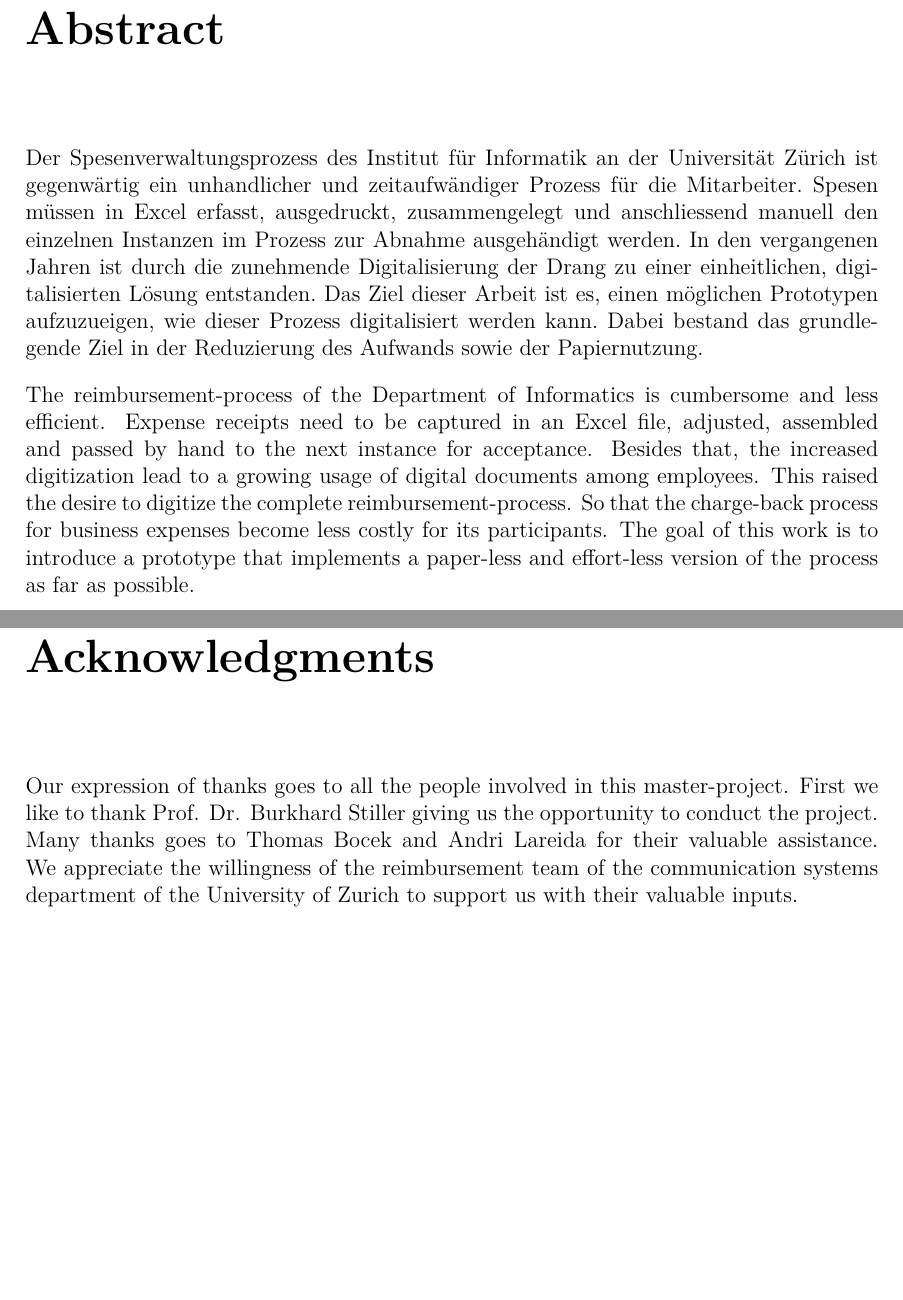
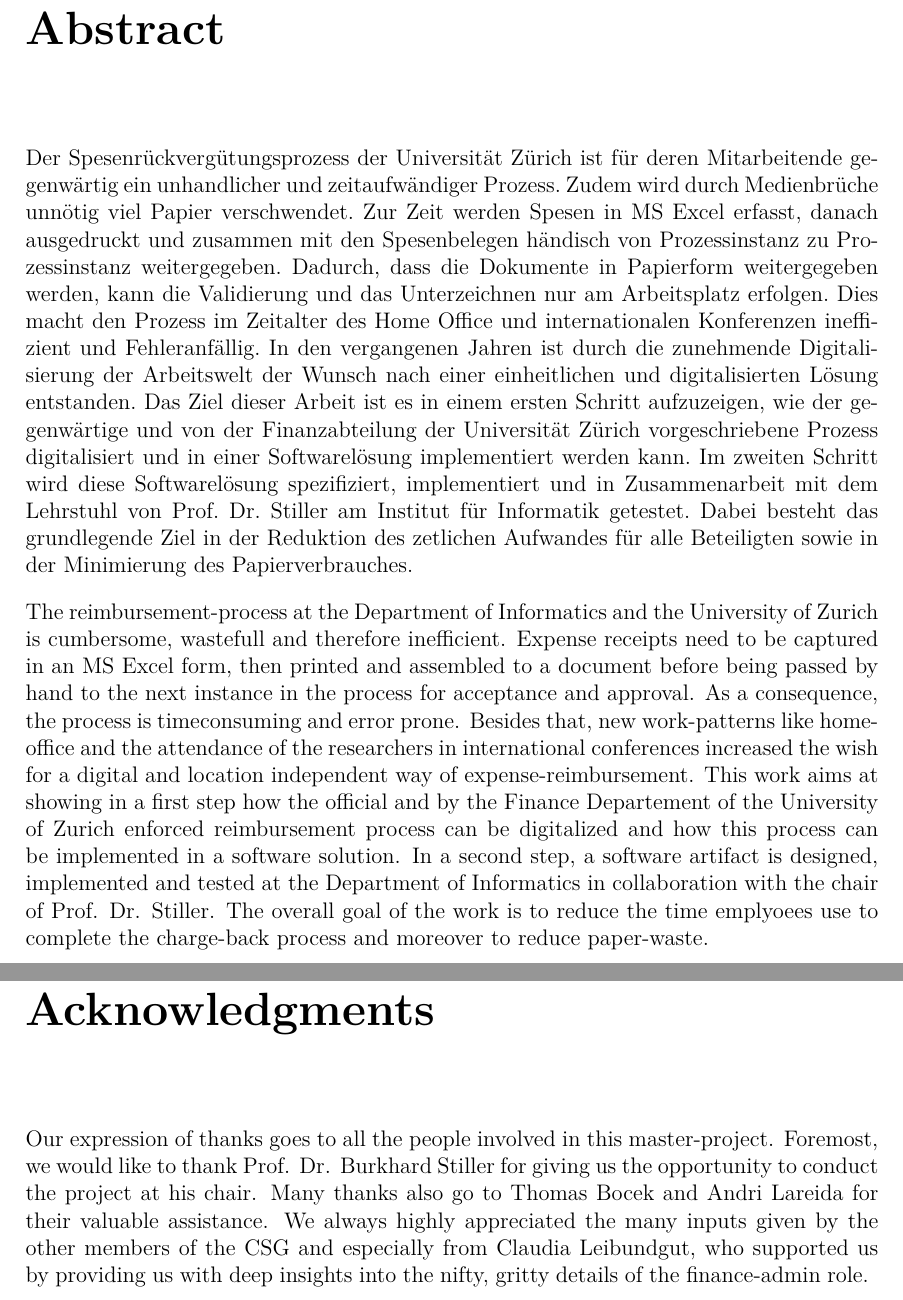
Before and after one commit to Communication-Systems-Group/reimbursement-documentation, a LaTeX thesis (thesis.tex, which reads content/abstract.tex, content/acknowledgments.tex): two parts of pages 3 and 5 of 45, joined at a grey line, cut so that both start at the same text, the shorter picture padded with empty space. Compiled offline with pdfLaTeX.

Commit message:
edited abstract and acknowledgements

```diff
--- a/content/abstract.tex
+++ b/content/abstract.tex
@@ -3,8 +3,8 @@
 
 \selectlanguage{german}
 
-Der Spesenverwaltungsprozess des Institut für Informatik an der Universität Zürich ist gegenwärtig ein unhandlicher und zeitaufwändiger Prozess für die Mitarbeiter. Spesen müssen in Excel erfasst, ausgedruckt, zusammengelegt und anschliessend manuell den einzelnen Instanzen im Prozess zur Abnahme ausgehändigt werden. In den vergangenen Jahren ist durch die zunehmende Digitalisierung der Drang zu einer einheitlichen, digitalisierten Lösung entstanden. Das Ziel dieser Arbeit ist es, einen möglichen Prototypen aufzuzueigen, wie dieser Prozess digitalisiert werden kann. Dabei bestand das grundlegende Ziel in der Reduzierung des Aufwands sowie der Papiernutzung.
+Der Spesenrückvergütungsprozess der Universität Zürich ist für deren Mitarbeitende gegenwärtig ein unhandlicher und zeitaufwändiger Prozess. Zudem wird durch Medienbrüche unnötig viel Papier verschwendet. Zur Zeit werden Spesen in MS Excel erfasst, danach ausgedruckt und zusammen mit den Spesenbelegen händisch von Prozessinstanz zu Prozessinstanz weitergegeben. Dadurch, dass die Dokumente in Papierform weitergegeben werden, kann die Validierung und das Unterzeichnen nur am Arbeitsplatz erfolgen. Dies macht den Prozess im Zeitalter des Home Office und internationalen Konferenzen ineffizient und Fehleranfällig. In den vergangenen Jahren ist durch die zunehmende Digitalisierung der Arbeitswelt der Wunsch nach einer einheitlichen und digitalisierten Lösung entstanden. Das Ziel dieser Arbeit ist es in einem ersten Schritt aufzuzeigen, wie der gegenwärtige und von der Finanzabteilung der Universität Zürich vorgeschriebene Prozess digitalisiert und in einer Softwarelösung implementiert werden kann. Im zweiten Schritt wird diese Softwarelösung spezifiziert, implementiert und in Zusammenarbeit mit dem Lehrstuhl von Prof. Dr. Stiller am Institut für Informatik getestet. Dabei besteht das grundlegende Ziel in der Reduktion des zetlichen Aufwandes für alle Beteiligten sowie in der Minimierung des Papierverbrauches.
 
 \selectlanguage{english}
 
-The reimbursement-process of the Department of Informatics is cumbersome and less efficient. Expense receipts need to be captured in an Excel file, adjusted, assembled and passed by hand to the next instance for acceptance. Besides that, the increased digitization lead to a growing usage of digital documents among employees. This raised the desire to digitize the complete reimbursement-process. So that the charge-back process for business expenses become less costly for its participants. The goal of this work is to introduce a prototype that implements a paper-less and effort-less version of the process as far as possible.
+The reimbursement-process at the Department of Informatics and the University of Zurich is cumbersome, wastefull and therefore inefficient. Expense receipts need to be captured in an MS Excel form, then printed and assembled to a document before being passed by hand to the next instance in the process for acceptance and approval. As a consequence, the process is timeconsuming and error prone. Besides that, new work-patterns like home-office and the attendance of the researchers in international conferences increased the wish for a digital and location independent way of expense-reimbursement. This work aims at showing in a first step how the official and by the Finance Departement of the University of Zurich enforced reimbursement process can be digitalized and how this process can be implemented in a software solution. In a second step, a software artifact is designed, implemented and tested at the Department of Informatics in collaboration with the chair of Prof. Dr. Stiller. The overall goal of the work is to reduce the time emplyoees use to complete the charge-back process and moreover to reduce paper-waste.
--- a/content/acknowledgments.tex
+++ b/content/acknowledgments.tex
@@ -1,4 +1,4 @@
 \chapter*{Acknowledgments}
 \addcontentsline{toc}{chapter}{Acknowledgments}
 
-Our expression of thanks goes to all the people involved in this master-project. First we like to thank Prof. Dr. Burkhard Stiller giving us the opportunity to conduct the project. Many thanks goes to Thomas Bocek and Andri Lareida for their valuable assistance. We appreciate the willingness of the reimbursement team of the communication systems department of the University of Zurich to support us with their valuable inputs.
+Our expression of thanks goes to all the people involved in this master-project. Foremost, we would like to thank Prof. Dr. Burkhard Stiller for giving us the opportunity to conduct the project at his chair. Many thanks also go to Thomas Bocek and Andri Lareida for their valuable assistance. We always highly appreciated the many inputs given by the other members of the CSG and especially from Claudia Leibundgut, who supported us by providing us with deep insights into the nifty, gritty details of the finance-admin role.
```
Also changed, not shown: 1 other file.
